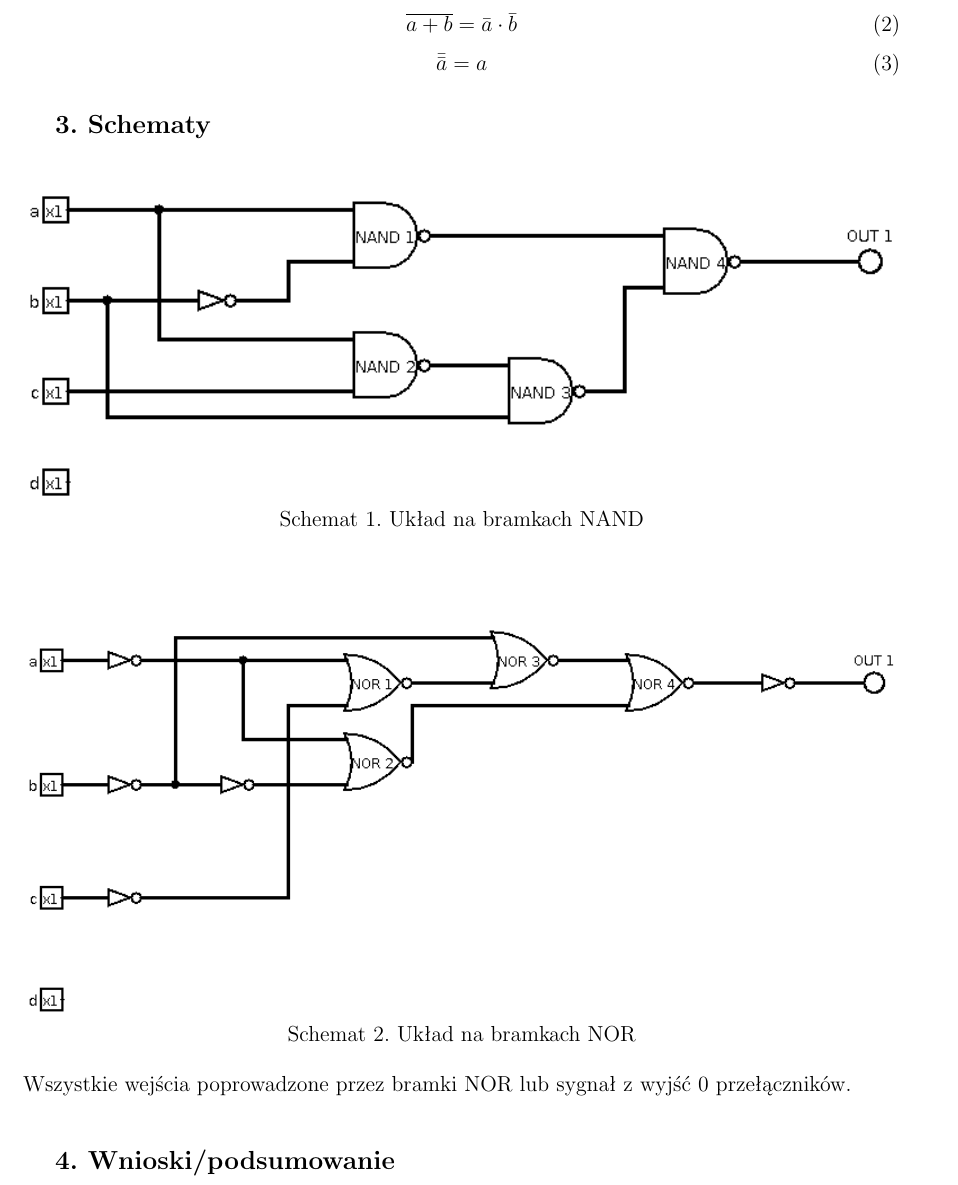
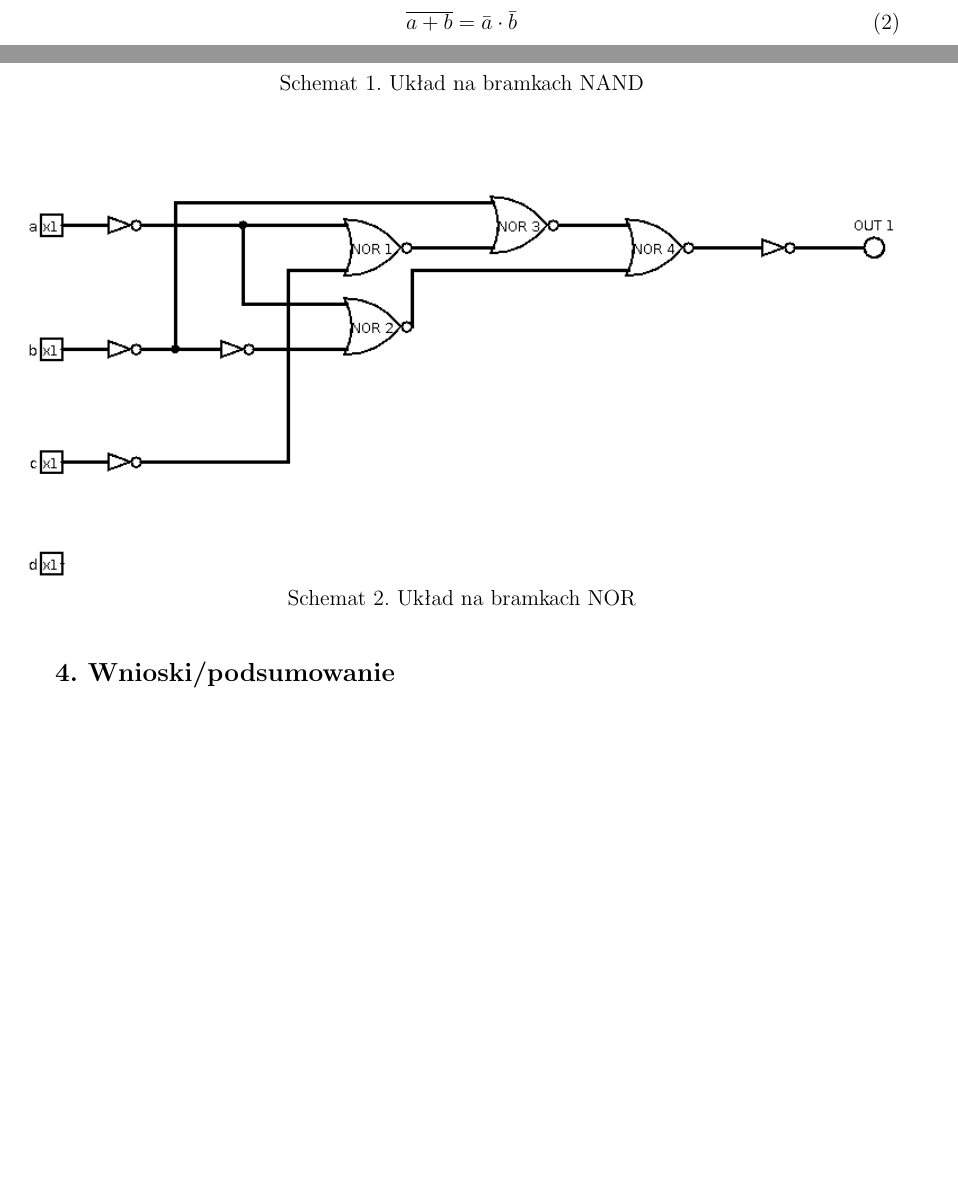
Before and after one commit to pwrW4Materialy/LUCsprawka, a LaTeX document (spraw1/spraw.tex): part of page 3 of 3 before the commit and two parts of pages 2 and 3 of 3 after it, the two joined at a grey line, cut so that both start at the same text, the shorter picture padded with empty space. Compiled offline with pdfLaTeX.

Commit message:
spraw[1] - upiększenie, wersja finalna

```diff
--- a/spraw1/spraw.tex
+++ b/spraw1/spraw.tex
@@ -117,8 +116,5 @@
 	\begin{equation}
 	\overline{a+b}=\bar{a}\cdot\bar{b}
-	\end{equation}
-	\begin{equation}
-	\bar{\bar{a}}=a
 	\end{equation}
 
 	%schemat ideowy układu
@@ -136,7 +132,6 @@
 		\makebox[\textwidth]{\includegraphics[width=\paperwidth - 40mm]{schem/circuit2.png}}
 		Schemat 2. Układ na bramkach NOR
 	\end{center}
-	Wszystkie wejścia poprowadzone przez bramki NOR lub sygnał z wyjść 0 przełączników.\\
 
 	%wnioski
 
```
Also changed, not shown: spraw1/Sprawozdanie 1.pdf (added), spraw1/spraw.tex (1 more changed lines).
